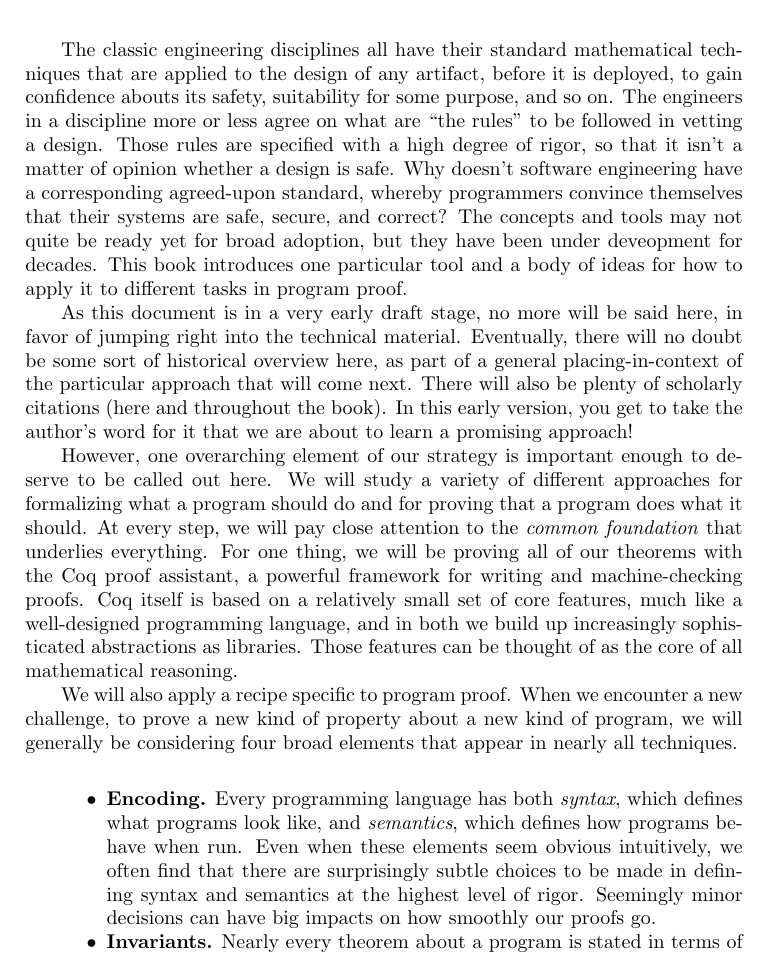
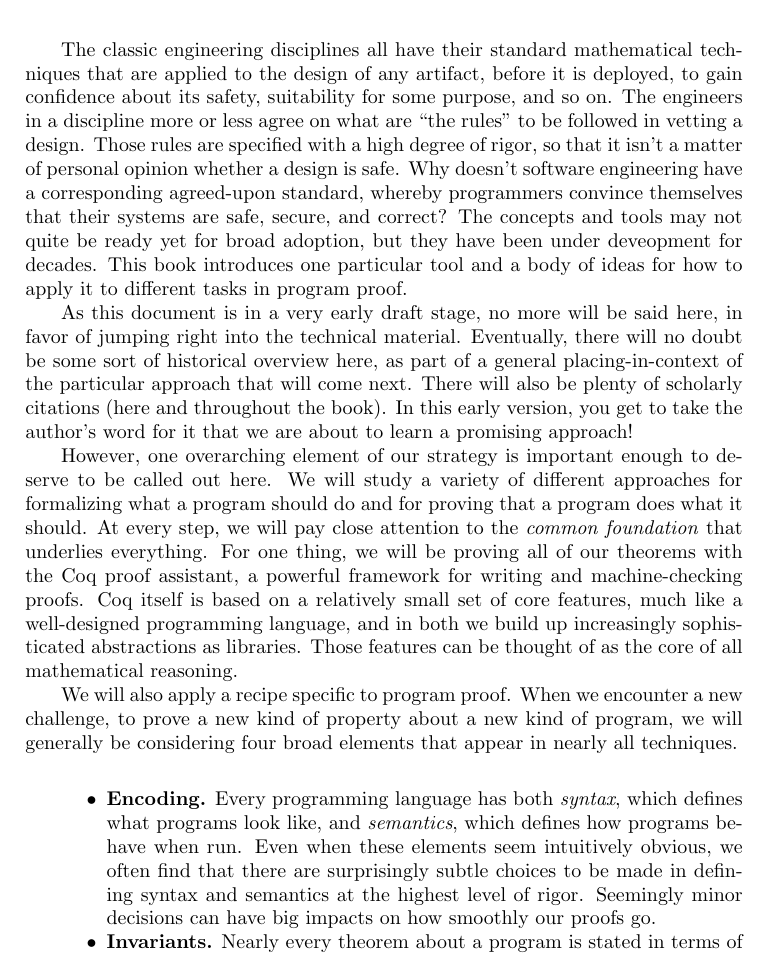
Before and after one commit to achlipala/frap, a LaTeX thesis (frap_book.tex): part of page 7 of 28, cut so that both start at the same text. Compiled offline with pdfLaTeX.

Commit message:
minor typos

```diff
--- a/frap_book.tex
+++ b/frap_book.tex
@@ -75,9 +75,9 @@ The license text is available at:
 
 \chapter{Why Prove the Correctness of Programs?}
 
-The classic engineering disciplines all have their standard mathematical techniques that are applied to the design of any artifact, before it is deployed, to gain confidence abouts its safety, suitability for some purpose, and so on.
+The classic engineering disciplines all have their standard mathematical techniques that are applied to the design of any artifact, before it is deployed, to gain confidence about its safety, suitability for some purpose, and so on.
 The engineers in a discipline more or less agree on what are ``the rules'' to be followed in vetting a design.
-Those rules are specified with a high degree of rigor, so that it isn't a matter of opinion whether a design is safe.
+Those rules are specified with a high degree of rigor, so that it isn't a matter of personal opinion whether a design is safe.
 Why doesn't software engineering have a corresponding agreed-upon standard, whereby programmers convince themselves that their systems are safe, secure, and correct?
 The concepts and tools may not quite be ready yet for broad adoption, but they have been under deveopment for decades.
 This book introduces one particular tool and a body of ideas for how to apply it to different tasks in program proof.
@@ -100,7 +100,7 @@ When we encounter a new challenge, to prove a new kind of property about a new k
 \begin{itemize}
   \item \index{encoding}\textbf{Encoding.}
     Every programming language has both \index{syntax}\emph{syntax}, which defines what programs look like, and \index{semantics}\emph{semantics}, which defines how programs behave when run.
-    Even when these elements seem obvious intuitively, we often find that there are surprisingly subtle choices to be made in defining syntax and semantics at the highest level of rigor.
+    Even when these elements seem intuitively obvious, we often find that there are surprisingly subtle choices to be made in defining syntax and semantics at the highest level of rigor.
     Seemingly minor decisions can have big impacts on how smoothly our proofs go.
 
   \item \textbf{Invariants.}
```
